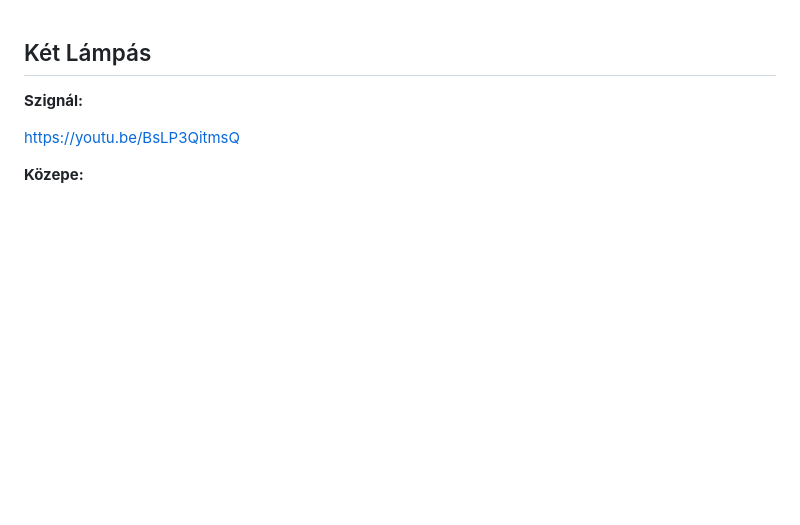
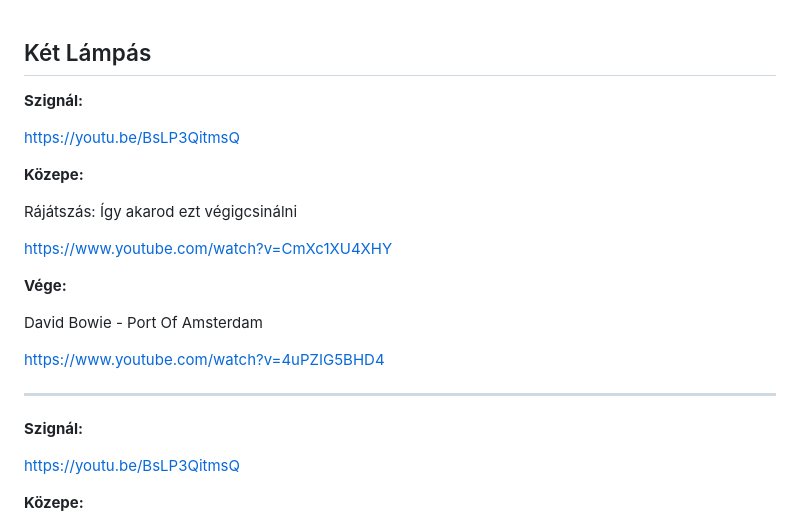
Before and after one commit to mozow01/InfoMC, a Markdown page: kl.md, the part around the change. Drawn GitHub-style; blank space fills up the shorter version.

```diff
--- a/kl.md
+++ b/kl.md
@@ -1,4 +1,23 @@
 ## Két Lámpás
+
+**Szignál:**
+
+https://youtu.be/BsLP3QitmsQ
+
+**Közepe:**
+
+Rájátszás: Így akarod ezt végigcsinálni
+
+https://www.youtube.com/watch?v=CmXc1XU4XHY
+
+**Vége:**
+
+David Bowie - Port Of Amsterdam
+
+https://www.youtube.com/watch?v=4uPZIG5BHD4
+
+----------------------------------------------------------
+
 
 **Szignál:**
 
```
